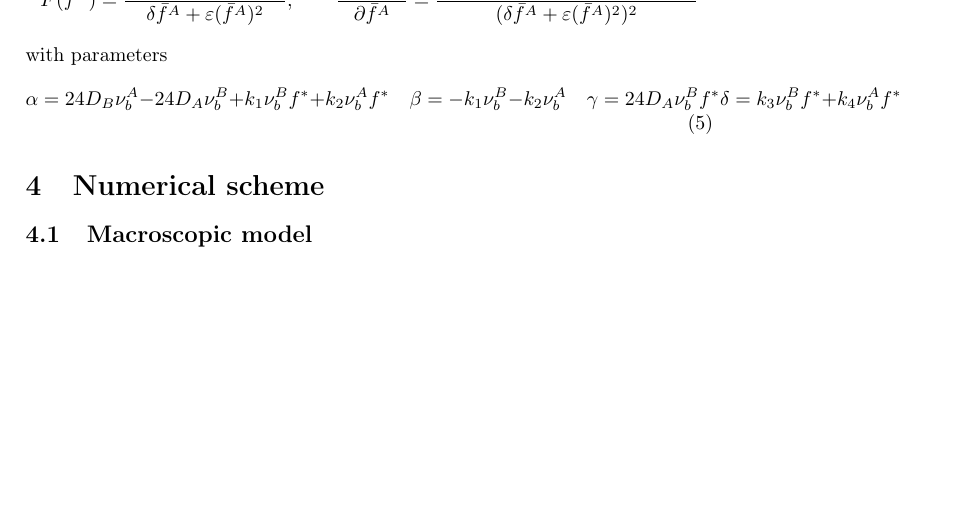
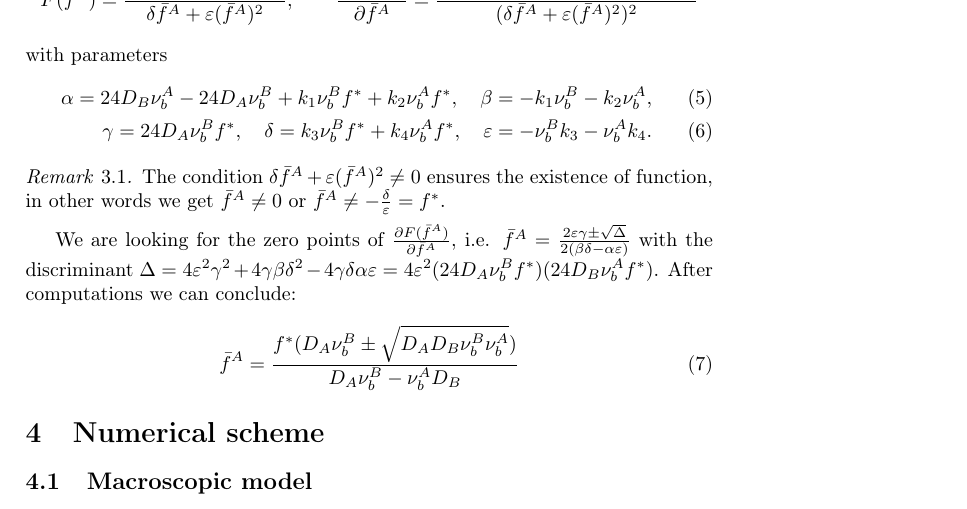
Before and after one commit to tessonr/CEMRACS, a LaTeX document (report/document.tex, which reads report/stability.tex): part of page 2 of 4, cut so that both start at the same text, the shorter picture padded with empty space. Compiled offline with pdfLaTeX.

Commit message:
stability

```diff
--- a/report/stability.tex
+++ b/report/stability.tex
@@ -19,9 +19,21 @@ To simplify notation, we take into account the following function depending on $
 $$F(\bfA)=\frac{\a \bfA + \b (\bfA)^2 + \g}{\d \bfA + \eps(\bfA)^2}, \quad\quad
 \frac{\p F(\bfA)}{\p \bfA}=\frac{(\bfA)^2(\b \d-\a \eps)-2\eps \g \bfA - \g\d}{(\d \bfA+\eps (\bfA)^2)^2}$$
 with parameters
+\begin{align}
+\a= 24D_B \nu_b^A -24 D_A \nu_b^B +k_1 \nu_b^B f^* + k_2 \nu_b^A f^*, \quad
+\b=-k_1 \nu_b^B -k_2 \nu_b^A, \\
+\g= 24 D_A \nu_b^B f^*, \quad
+\d= k_3\nu_b^B f^*+k_4 \nu_b^A f^*, \quad
+\eps= -\nu_b^B k_3-	\nu_b^A k_4.
+\end{align}
+
+\begin{remark}
+	The condition $\d \bfA + \eps (\bfA)^2 \ne 0 $ ensures the existence of function, in other words we get  $\bfA \ne 0 $ or $\bfA \ne -\frac{\d}{\eps}=f^*$.
+\end{remark}
+
+We are looking for the zero points of $\frac{\p F(\bfA)}{\p \bfA}$, i.e.
+$ \bfA=\frac{2 \eps \g \pm \sqrt{\Delta}}{2(\b \d - \a \eps )} $ with the discriminant
+$\Delta=4\eps^2 \g^2 + 4 \g \b \d^2 -4 \g \d \a \eps = 4\eps^2(24D_A \nu_b^B f^*)(24 D_B \nu_b^A f^*)$. After computations we can conclude:
 \begin{equation}
-\a= 24D_B \nu_b^A -24 D_A \nu_b^B +k_1 \nu_b^B f^* + k_2 \nu_b^A f^* \quad
-\b=-k_1 \nu_b^B -k_2 \nu_b^A \quad
-\g= 24 D_A \nu_b^B f^*
-\d= k_3\nu_b^B f^*+k_4 \nu_b^A f^*
+\bfA=\frac{f^*(D_A \nu_b^B \pm \sqrt{D_A D_B \nu_b^B \nu_b^A})}{D_A \nu_b^B -\nu_b^A D_B}
 \end{equation}
```
